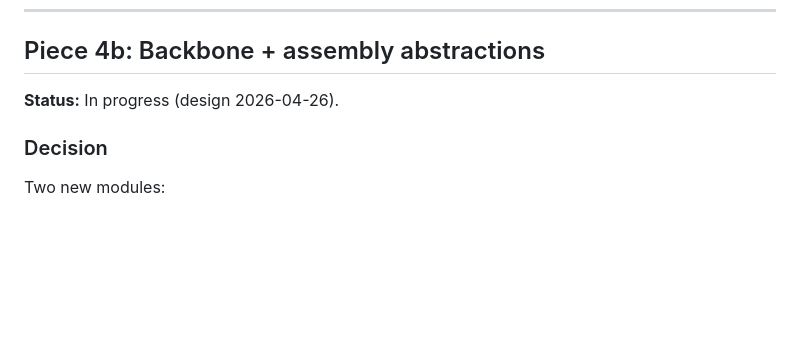
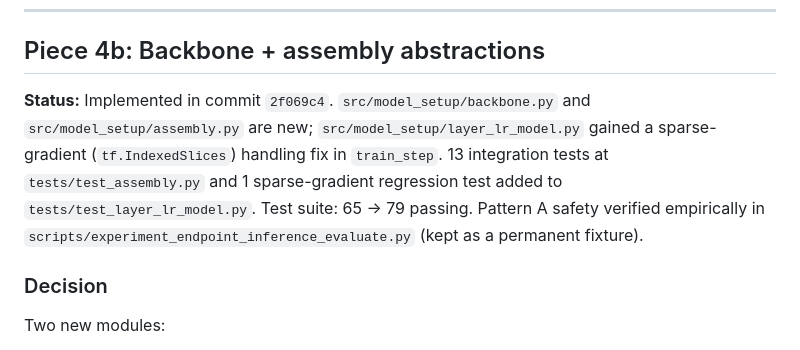
Before and after one commit to strophios/ica-project, a Markdown page: docs/notes/tier2-design.md, the part around the change. GitHub-like rendering; blank space fills up the shorter version.

Commit message:
Fill in commit hash for Piece 4b status lines
Cosmetic follow-on to 2f069c4. Same pattern as the post-Piece-3
(8b68e56) and post-Piece-4a (b55ac10) follow-ons.

Co-Authored-By: Claude Opus 4.7 (1M context) <noreply@anthropic.com>

```diff
--- a/docs/notes/tier2-design.md
+++ b/docs/notes/tier2-design.md
@@ -705,7 +705,14 @@ continue to pass.
 
 ## Piece 4b: Backbone + assembly abstractions
 
-**Status:** In progress (design 2026-04-26).
+**Status:** Implemented in commit `2f069c4`. `src/model_setup/backbone.py`
+and `src/model_setup/assembly.py` are new; `src/model_setup/layer_lr_model.py`
+gained a sparse-gradient (`tf.IndexedSlices`) handling fix in
+`train_step`. 13 integration tests at `tests/test_assembly.py` and 1
+sparse-gradient regression test added to `tests/test_layer_lr_model.py`.
+Test suite: 65 → 79 passing. Pattern A safety verified empirically
+in `scripts/experiment_endpoint_inference_evaluate.py` (kept as a
+permanent fixture).
 
 ### Decision
 
```
Also changed, not shown: docs/notes/tiers-and-checkpoints.md (+2 -2 lines).
